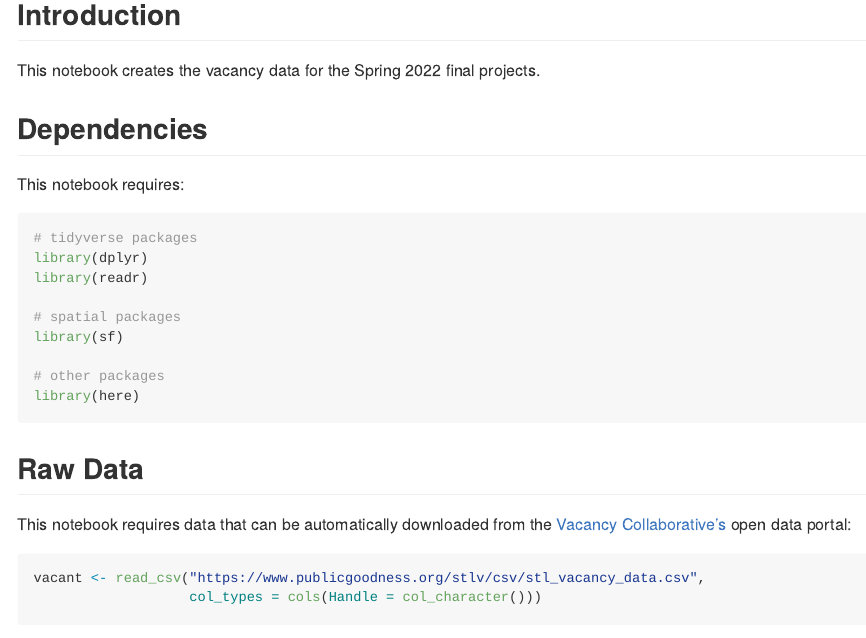
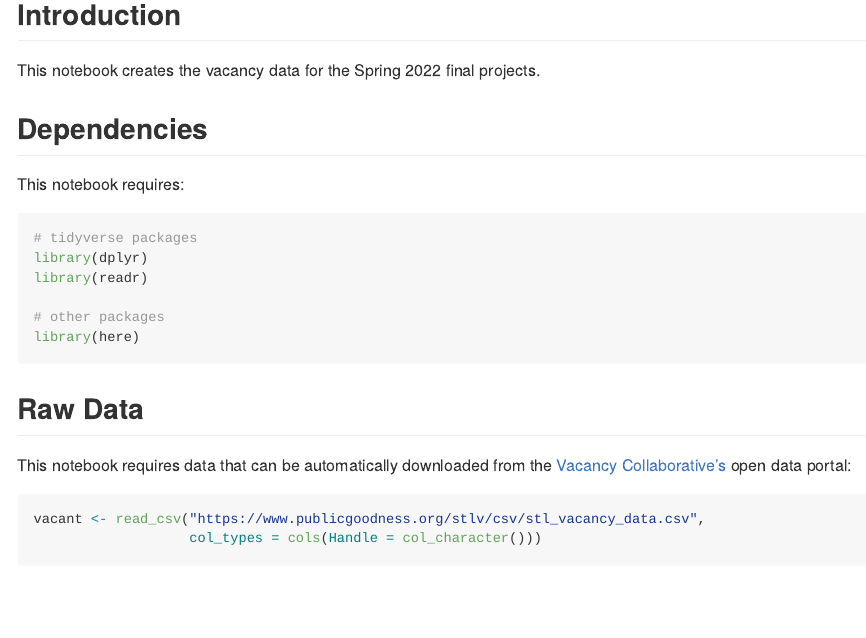
Before and after one commit to slu-soc5650/vacancy-data-sp22, an R Markdown document (docs/create_data.Rmd): the page in a window 1100 px wide, from 160 px down. The pictures show the output file docs/create_data.md that the author committed with the source, drawn offline in the style of GitHub.

Commit message:
remove sf dependency

```diff
--- a/docs/create_data.Rmd
+++ b/docs/create_data.Rmd
@@ -17,9 +17,6 @@ This notebook requires:
 # tidyverse packages
 library(dplyr)
 library(readr)
-
-# spatial packages
-library(sf)
 
 # other packages
 library(here)
```
Also changed, not shown: docs/create_data.md, 1 other file.
